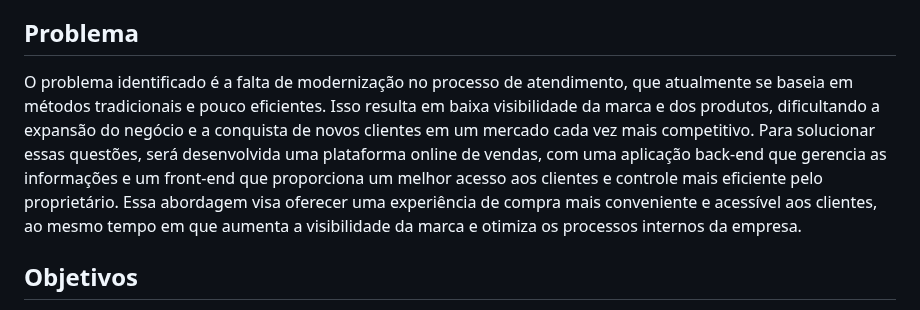
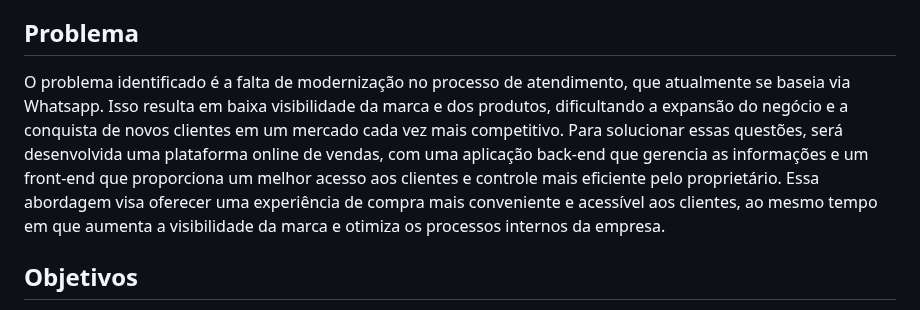
Before and after one commit to ICEI-PUC-Minas-PMV-ADS/mm-salgados, a Markdown page: documentos/01-Documentação de Contexto.md, the part around the change. Drawn GitHub-style.

Commit message:
Update 01-Documentação de Contexto.md
Ajuste na documentação do contexto

```diff
--- a/documentos/01-Documentação de Contexto.md
+++ b/documentos/01-Documentação de Contexto.md
@@ -12,7 +12,7 @@ Por conseguinte, o presente projeto visa contribuir para o entendimento abrangen
 
 ## Problema
 
-O problema identificado é a falta de modernização no processo de atendimento, que atualmente se baseia em métodos tradicionais e pouco eficientes. Isso resulta em baixa visibilidade da marca e dos produtos, dificultando a expansão do negócio e a conquista de novos clientes em um mercado cada vez mais competitivo. Para solucionar essas questões, será desenvolvida uma plataforma online de vendas, com uma aplicação back-end que gerencia as informações e um front-end que proporciona um melhor acesso aos clientes e controle mais eficiente pelo proprietário. Essa abordagem visa oferecer uma experiência de compra mais conveniente e acessível aos clientes, ao mesmo tempo em que aumenta a visibilidade da marca e otimiza os processos internos da empresa.
+O problema identificado é a falta de modernização no processo de atendimento, que atualmente se baseia via Whatsapp. Isso resulta em baixa visibilidade da marca e dos produtos, dificultando a expansão do negócio e a conquista de novos clientes em um mercado cada vez mais competitivo. Para solucionar essas questões, será desenvolvida uma plataforma online de vendas, com uma aplicação back-end que gerencia as informações e um front-end que proporciona um melhor acesso aos clientes e controle mais eficiente pelo proprietário. Essa abordagem visa oferecer uma experiência de compra mais conveniente e acessível aos clientes, ao mesmo tempo em que aumenta a visibilidade da marca e otimiza os processos internos da empresa.
 
 ## Objetivos
 
```
